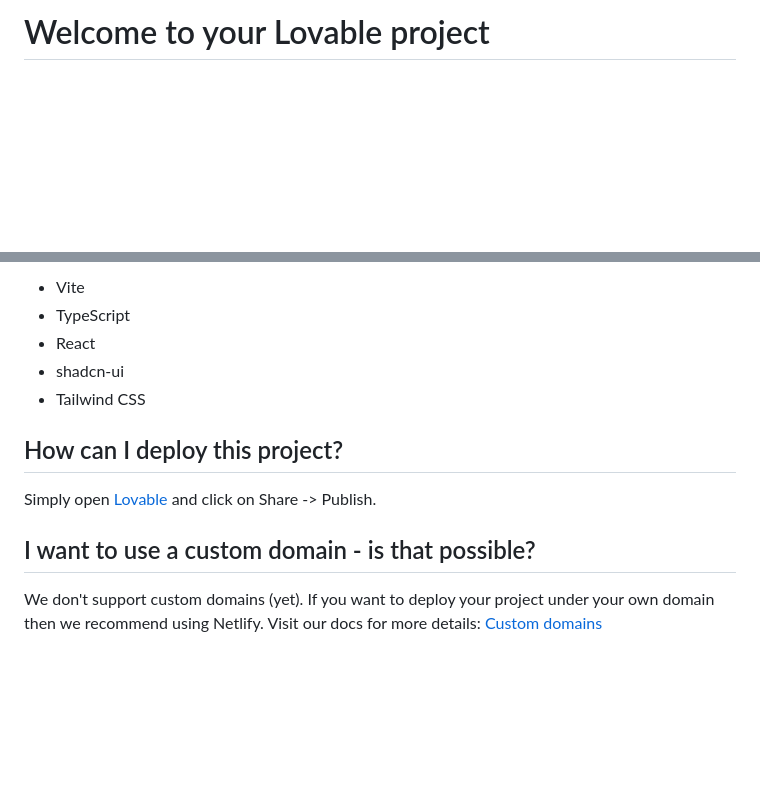
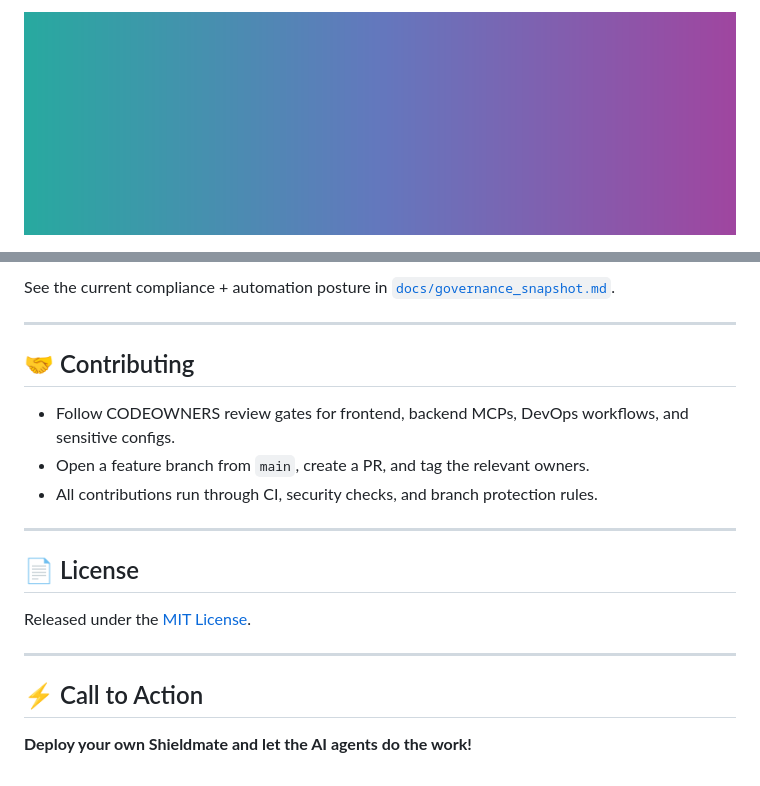
Before and after one commit to Arbor-Aid/Shieldmate, a Markdown page: README.md, 2 parts joined by grey strips. GitHub-like rendering; pictures changed too: docs/assets/shieldmate-banner.png (added); blank space fills up the shorter version.

```diff
--- a/README.md
+++ b/README.md
@@ -1,2 +1,2 @@
-# Welcome to your Lovable project
+![Shieldmate Banner](docs/assets/shieldmate-banner.png)
 
@@ -56,14 +66,22 @@ This project is built with .
 
-- Vite
-- TypeScript
-- React
-- shadcn-ui
-- Tailwind CSS
+See the current compliance + automation posture in [`docs/governance_snapshot.md`](docs/governance_snapshot.md).
 
-## How can I deploy this project?
+---
 
-Simply open [Lovable](https://lovable.dev/projects/671beb83-d80e-4497-bf72-da7dca1bf7f2) and click on Share -> Publish.
+## 🤝 Contributing
 
-## I want to use a custom domain - is that possible?
+- Follow CODEOWNERS review gates for frontend, backend MCPs, DevOps workflows, and sensitive configs.
+- Open a feature branch from `main`, create a PR, and tag the relevant owners.
+- All contributions run through CI, security checks, and branch protection rules.
 
-We don't support custom domains (yet). If you want to deploy your project under your own domain then we recommend using Netlify. Visit our docs for more details: [Custom domains](https://docs.lovable.dev/tips-tricks/custom-domain/)
+---
+
+## 📄 License
+
+Released under the [MIT License](LICENSE.md).
+
+---
+
+## ⚡ Call to Action
+
+**Deploy your own Shieldmate and let the AI agents do the work!**
```
Also changed, not shown: other parts of README.md (+43 -33 lines), docs/governance_snapshot.md (added, +10 -0 lines), docs/assets/dashboard.png (added), docs/assets/diagram.png (added), docs/assets/mobile.png (added).
